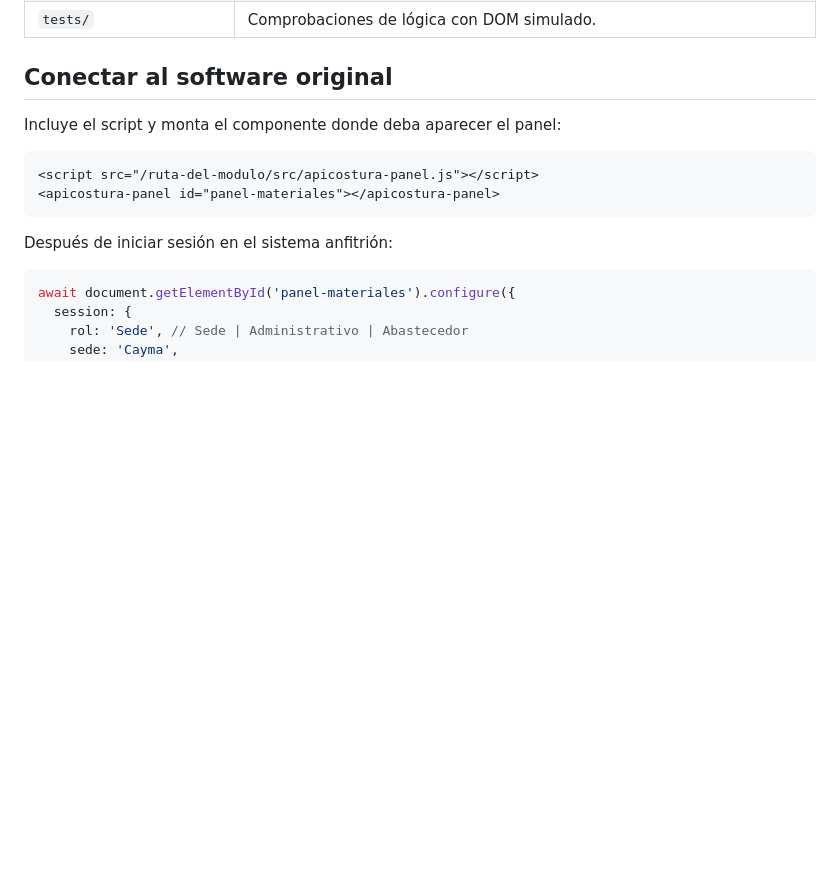
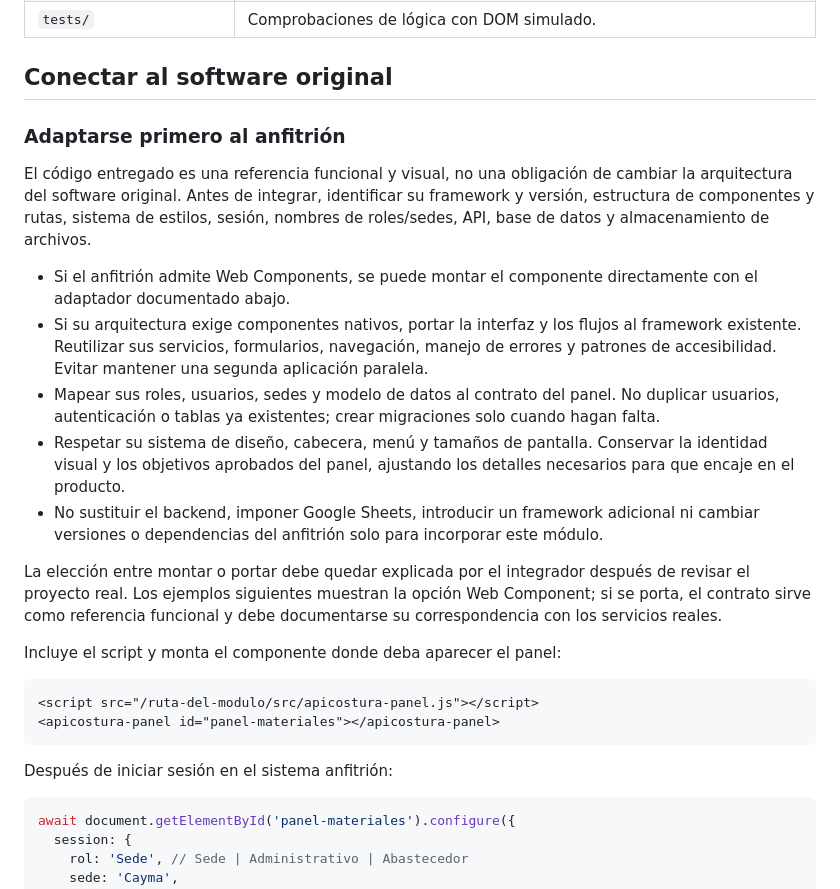
Before and after one commit to JoosX/apicostura-panel, a Markdown page: README.md, the part around one of its changes. GitHub-like rendering; blank space fills up the shorter version.

```diff
--- a/README.md
+++ b/README.md
@@ -37,6 +37,18 @@ No necesitas instalar Node.js, ejecutar `npm install`, configurar Google Sheets
 | `tests/` | Comprobaciones de lógica con DOM simulado. |
 
 ## Conectar al software original
+
+### Adaptarse primero al anfitrión
+
+El código entregado es una referencia funcional y visual, no una obligación de cambiar la arquitectura del software original. Antes de integrar, identificar su framework y versión, estructura de componentes y rutas, sistema de estilos, sesión, nombres de roles/sedes, API, base de datos y almacenamiento de archivos.
+
+- Si el anfitrión admite Web Components, se puede montar el componente directamente con el adaptador documentado abajo.
+- Si su arquitectura exige componentes nativos, portar la interfaz y los flujos al framework existente. Reutilizar sus servicios, formularios, navegación, manejo de errores y patrones de accesibilidad. Evitar mantener una segunda aplicación paralela.
+- Mapear sus roles, usuarios, sedes y modelo de datos al contrato del panel. No duplicar usuarios, autenticación o tablas ya existentes; crear migraciones solo cuando hagan falta.
+- Respetar su sistema de diseño, cabecera, menú y tamaños de pantalla. Conservar la identidad visual y los objetivos aprobados del panel, ajustando los detalles necesarios para que encaje en el producto.
+- No sustituir el backend, imponer Google Sheets, introducir un framework adicional ni cambiar versiones o dependencias del anfitrión solo para incorporar este módulo.
+
+La elección entre montar o portar debe quedar explicada por el integrador después de revisar el proyecto real. Los ejemplos siguientes muestran la opción Web Component; si se porta, el contrato sirve como referencia funcional y debe documentarse su correspondencia con los servicios reales.
 
 Incluye el script y monta el componente donde deba aparecer el panel:
 
```
Also changed, not shown: other parts of README.md (+21 -11 lines).
